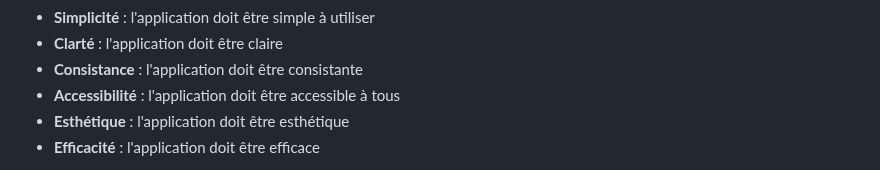
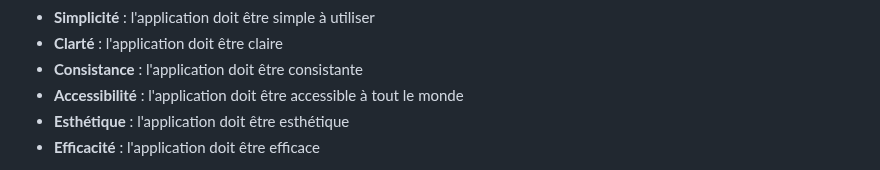
Before and after one commit to heig-vd-mvp-course/heig-vd-mvp-course, a Markdown page: 09-cours-realiser-des-interfaces-ergonomiques-et-reflechies/02-support-de-cours/README.md, the part around the change. Drawn GitHub-style.

```diff
--- a/09-cours-realiser-des-interfaces-ergonomiques-et-reflechies/02-support-de-cours/README.md
+++ b/09-cours-realiser-des-interfaces-ergonomiques-et-reflechies/02-support-de-cours/README.md
@@ -89,7 +89,7 @@ principes :
 - **Simplicité** : l'application doit être simple à utiliser
 - **Clarté** : l'application doit être claire
 - **Consistance** : l'application doit être consistante
-- **Accessibilité** : l'application doit être accessible à tous
+- **Accessibilité** : l'application doit être accessible à tout le monde
 - **Esthétique** : l'application doit être esthétique
 - **Efficacité** : l'application doit être efficace
 
```
